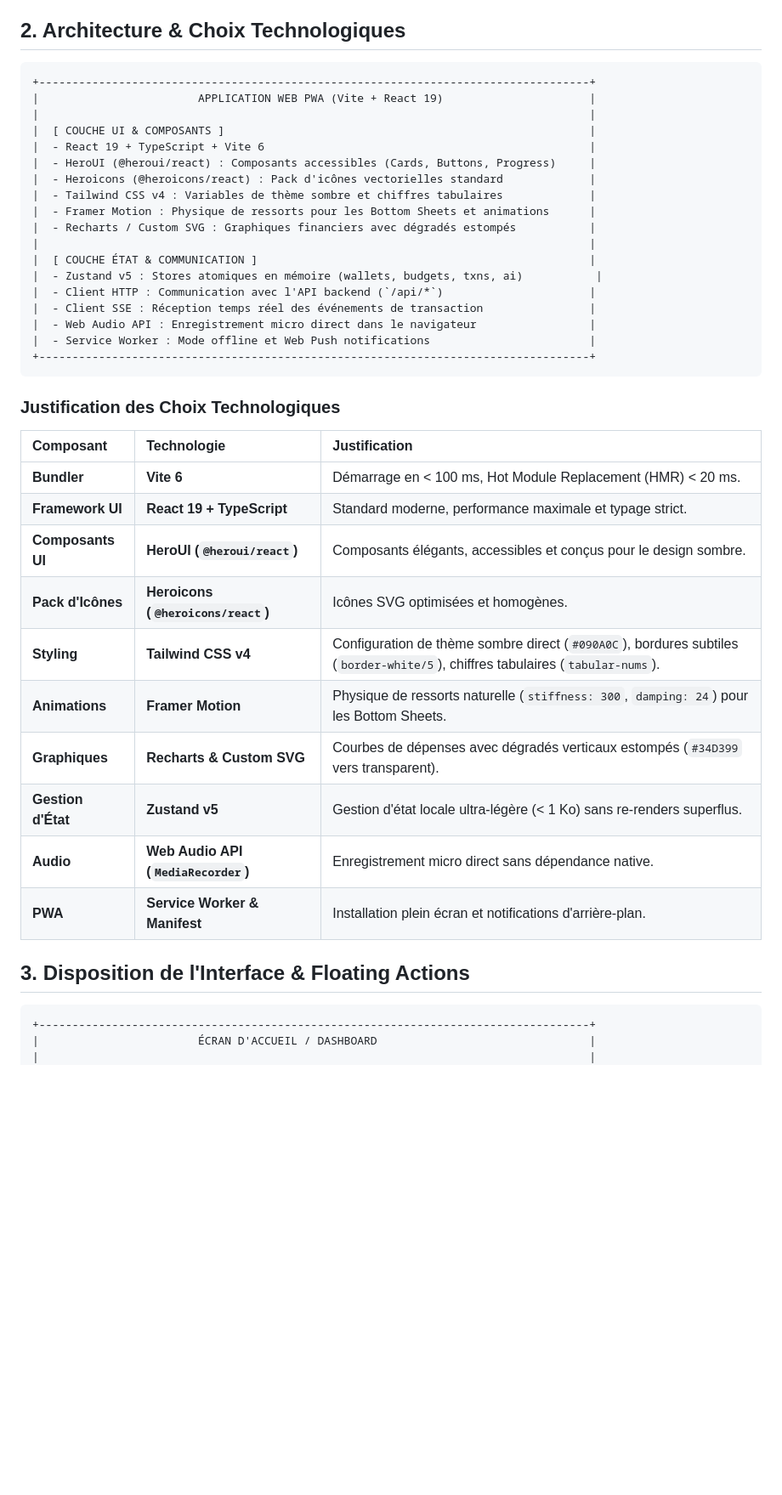
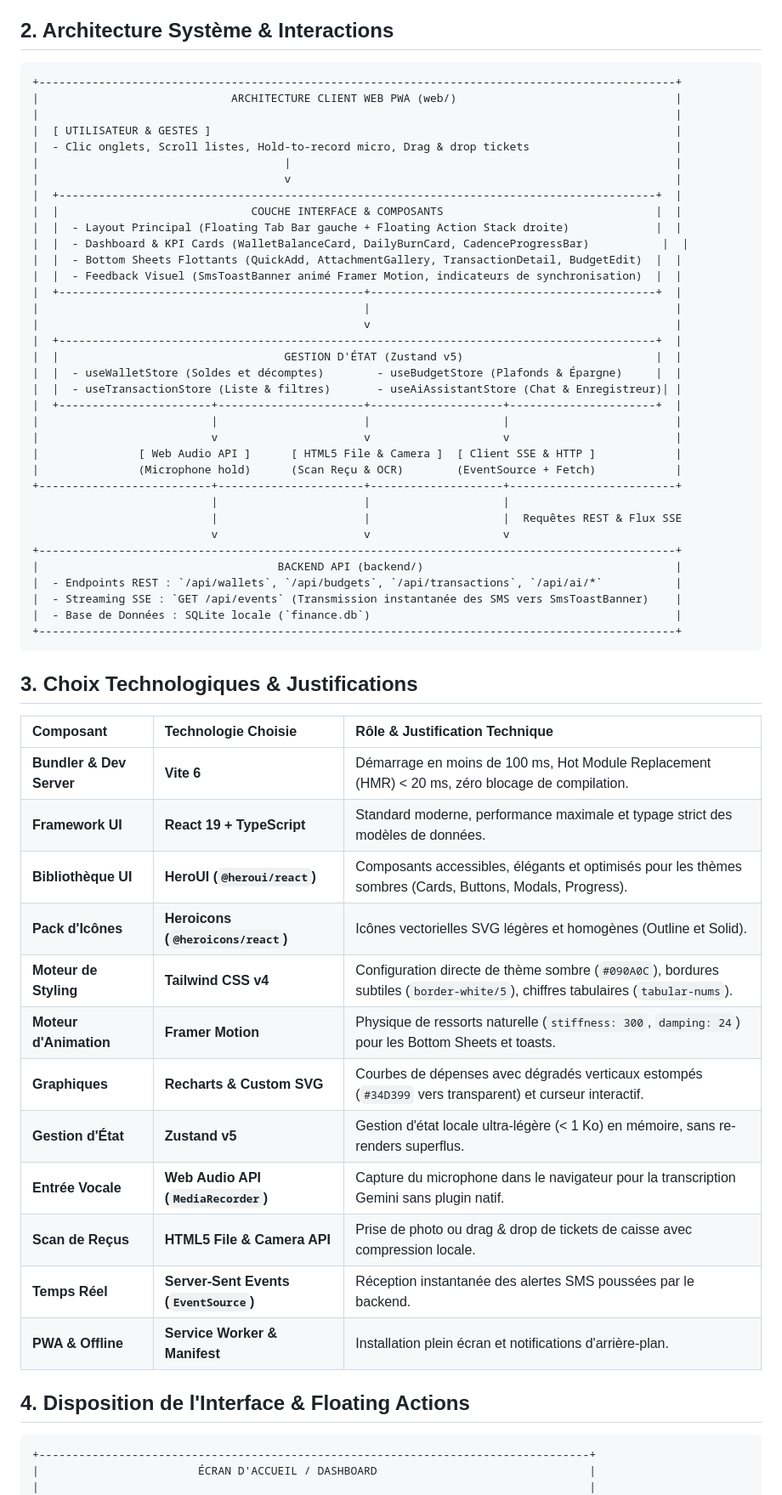
Before and after one commit to krishna2206/finance-app, a Markdown page: docs/WEB_SPEC.md, the part around one of its changes. Shown at 85% size. GitHub-like rendering; blank space fills up the shorter version.

Commit message:
docs(spec): separate architecture ASCII diagrams and tech choice comparison tables across all docs

````diff
--- a/docs/WEB_SPEC.md
+++ b/docs/WEB_SPEC.md
@@ -10,45 +10,64 @@ L'application Web PWA constitue l'interface utilisateur interactive principale.
 - **Galerie & Scan Style Telegram** : Bottom sheet ouvrant une grille visuelle avec la tuile Caméra en première position suivie des images récentes et de l'import PDF.
 - **Feuilles Glissantes (Bottom Sheets)** : Remplacement de toutes les fenêtres modales classiques par des Bottom Sheets fluides et refermables d'un glissement vers le bas.
 
-## 2. Architecture & Choix Technologiques
+## 2. Architecture Système & Interactions
 
 ```
-+-----------------------------------------------------------------------------------+
-|                        APPLICATION WEB PWA (Vite + React 19)                      |
-|                                                                                   |
-|  [ COUCHE UI & COMPOSANTS ]                                                       |
-|  - React 19 + TypeScript + Vite 6                                                 |
-|  - HeroUI (@heroui/react) : Composants accessibles (Cards, Buttons, Progress)     |
-|  - Heroicons (@heroicons/react) : Pack d'icônes vectorielles standard             |
-|  - Tailwind CSS v4 : Variables de thème sombre et chiffres tabulaires             |
-|  - Framer Motion : Physique de ressorts pour les Bottom Sheets et animations      |
-|  - Recharts / Custom SVG : Graphiques financiers avec dégradés estompés           |
-|                                                                                   |
-|  [ COUCHE ÉTAT & COMMUNICATION ]                                                  |
-|  - Zustand v5 : Stores atomiques en mémoire (wallets, budgets, txns, ai)           |
-|  - Client HTTP : Communication avec l'API backend (`/api/*`)                      |
-|  - Client SSE : Réception temps réel des événements de transaction                |
-|  - Web Audio API : Enregistrement micro direct dans le navigateur                 |
-|  - Service Worker : Mode offline et Web Push notifications                        |
-+-----------------------------------------------------------------------------------+
++------------------------------------------------------------------------------------------------+
+|                             ARCHITECTURE CLIENT WEB PWA (web/)                                 |
+|                                                                                                |
+|  [ UTILISATEUR & GESTES ]                                                                      |
+|  - Clic onglets, Scroll listes, Hold-to-record micro, Drag & drop tickets                      |
+|                                     |                                                          |
+|                                     v                                                          |
+|  +------------------------------------------------------------------------------------------+  |
+|  |                             COUCHE INTERFACE & COMPOSANTS                                |  |
+|  |  - Layout Principal (Floating Tab Bar gauche + Floating Action Stack droite)             |  |
+|  |  - Dashboard & KPI Cards (WalletBalanceCard, DailyBurnCard, CadenceProgressBar)           |  |
+|  |  - Bottom Sheets Flottants (QuickAdd, AttachmentGallery, TransactionDetail, BudgetEdit)  |  |
+|  |  - Feedback Visuel (SmsToastBanner animé Framer Motion, indicateurs de synchronisation)  |  |
+|  +----------------------------------------------+-------------------------------------------+  |
+|                                                 |                                              |
+|                                                 v                                              |
+|  +------------------------------------------------------------------------------------------+  |
+|  |                                  GESTION D'ÉTAT (Zustand v5)                             |  |
+|  |  - useWalletStore (Soldes et décomptes)        - useBudgetStore (Plafonds & Épargne)     |  |
+|  |  - useTransactionStore (Liste & filtres)       - useAiAssistantStore (Chat & Enregistreur)| |
+|  +-----------------------+----------------------+--------------------+----------------------+  |
+|                          |                      |                    |                         |
+|                          v                      v                    v                         |
+|               [ Web Audio API ]      [ HTML5 File & Camera ]  [ Client SSE & HTTP ]            |
+|               (Microphone hold)      (Scan Reçu & OCR)        (EventSource + Fetch)            |
++--------------------------+----------------------+--------------------+-------------------------+
+                           |                      |                    |
+                           |                      |                    |  Requêtes REST & Flux SSE
+                           v                      v                    v
++------------------------------------------------------------------------------------------------+
+|                                    BACKEND API (backend/)                                      |
+|  - Endpoints REST : `/api/wallets`, `/api/budgets`, `/api/transactions`, `/api/ai/*`           |
+|  - Streaming SSE : `GET /api/events` (Transmission instantanée des SMS vers SmsToastBanner)    |
+|  - Base de Données : SQLite locale (`finance.db`)                                              |
++------------------------------------------------------------------------------------------------+
 ```
 
-### Justification des Choix Technologiques
+## 3. Choix Technologiques & Justifications
 
-| Composant | Technologie | Justification |
+| Composant | Technologie Choisie | Rôle & Justification Technique |
 | :--- | :--- | :--- |
-| **Bundler** | **Vite 6** | Démarrage en < 100 ms, Hot Module Replacement (HMR) < 20 ms. |
-| **Framework UI** | **React 19 + TypeScript** | Standard moderne, performance maximale et typage strict. |
-| **Composants UI** | **HeroUI (`@heroui/react`)** | Composants élégants, accessibles et conçus pour le design sombre. |
-| **Pack d'Icônes** | **Heroicons (`@heroicons/react`)** | Icônes SVG optimisées et homogènes. |
-| **Styling** | **Tailwind CSS v4** | Configuration de thème sombre direct (`#090A0C`), bordures subtiles (`border-white/5`), chiffres tabulaires (`tabular-nums`). |
-| **Animations** | **Framer Motion** | Physique de ressorts naturelle (`stiffness: 300`, `damping: 24`) pour les Bottom Sheets. |
-| **Graphiques** | **Recharts & Custom SVG** | Courbes de dépenses avec dégradés verticaux estompés (`#34D399` vers transparent). |
-| **Gestion d'État** | **Zustand v5** | Gestion d'état locale ultra-légère (< 1 Ko) sans re-renders superflus. |
-| **Audio** | **Web Audio API (`MediaRecorder`)** | Enregistrement micro direct sans dépendance native. |
-| **PWA** | **Service Worker & Manifest** | Installation plein écran et notifications d'arrière-plan. |
+| **Bundler & Dev Server** | **Vite 6** | Démarrage en moins de 100 ms, Hot Module Replacement (HMR) < 20 ms, zéro blocage de compilation. |
+| **Framework UI** | **React 19 + TypeScript** | Standard moderne, performance maximale et typage strict des modèles de données. |
+| **Bibliothèque UI** | **HeroUI (`@heroui/react`)** | Composants accessibles, élégants et optimisés pour les thèmes sombres (Cards, Buttons, Modals, Progress). |
+| **Pack d'Icônes** | **Heroicons (`@heroicons/react`)** | Icônes vectorielles SVG légères et homogènes (Outline et Solid). |
+| **Moteur de Styling** | **Tailwind CSS v4** | Configuration directe de thème sombre (`#090A0C`), bordures subtiles (`border-white/5`), chiffres tabulaires (`tabular-nums`). |
+| **Moteur d'Animation** | **Framer Motion** | Physique de ressorts naturelle (`stiffness: 300`, `damping: 24`) pour les Bottom Sheets et toasts. |
+| **Graphiques** | **Recharts & Custom SVG** | Courbes de dépenses avec dégradés verticaux estompés (`#34D399` vers transparent) et curseur interactif. |
+| **Gestion d'État** | **Zustand v5** | Gestion d'état locale ultra-légère (< 1 Ko) en mémoire, sans re-renders superflus. |
+| **Entrée Vocale** | **Web Audio API (`MediaRecorder`)** | Capture du microphone dans le navigateur pour la transcription Gemini sans plugin natif. |
+| **Scan de Reçus** | **HTML5 File & Camera API** | Prise de photo ou drag & drop de tickets de caisse avec compression locale. |
+| **Temps Réel** | **Server-Sent Events (`EventSource`)** | Réception instantanée des alertes SMS poussées par le backend. |
+| **PWA & Offline** | **Service Worker & Manifest** | Installation plein écran et notifications d'arrière-plan. |
 
-## 3. Disposition de l'Interface & Floating Actions
+## 4. Disposition de l'Interface & Floating Actions
 
 ```
 +-----------------------------------------------------------------------------------+
````
Also changed, not shown: other parts of docs/WEB_SPEC.md (+4 -4 lines), docs/BACKEND_SPEC.md (+49 -49 lines), docs/MOBILE_SPEC.md (+35 -20 lines).
